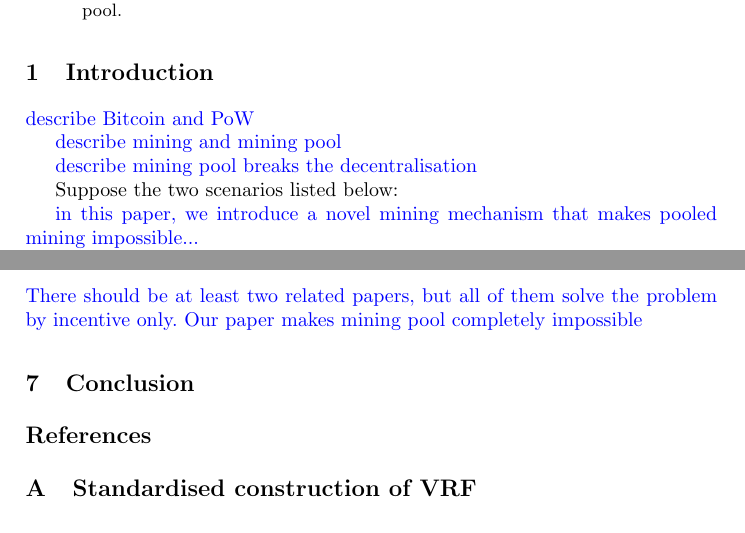
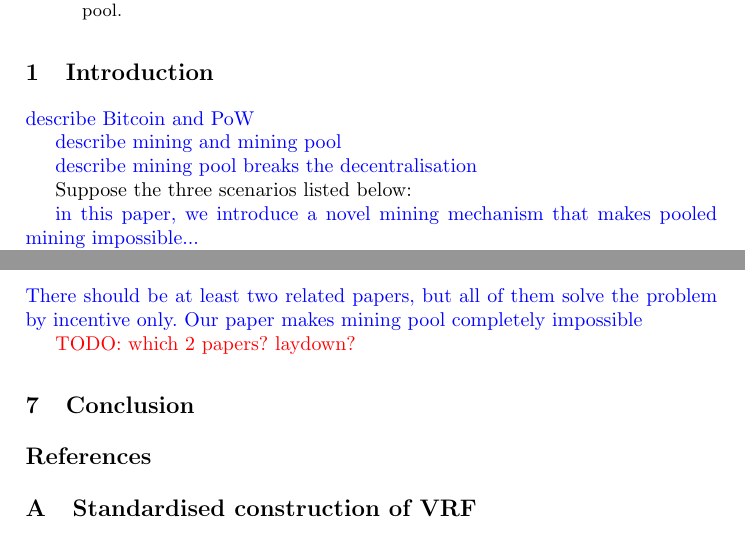
Before and after one commit to DEX-ware/vrf-mining, a LaTeX paper (paper/main.tex, which reads paper/sections/1intro.tex, paper/sections/6related-work.tex): two parts of pages 1 and 2 of 3, joined at a grey line, cut so that both start at the same text. Compiled offline with pdfLaTeX.

Commit message:
add more

```diff
--- a/paper/sections/1intro.tex
+++ b/paper/sections/1intro.tex
@@ -8,11 +8,13 @@
 
 \RH{describe mining pool breaks the decentralisation}
 
-Suppose the two scenarios listed below:
+Suppose the three scenarios listed below:
 
 % Big whale
 
 % so-called
+
+% terminology for "Machine gun pool"?
 
 % the cost is not huge
 
--- a/paper/sections/6related-work.tex
+++ b/paper/sections/6related-work.tex
@@ -1,3 +1,5 @@
 \section{Related work}
 
 \RH{There should be at least two related papers, but all of them solve the problem by incentive only. Our paper makes mining pool completely impossible}
+
+\TODO{which 2 papers? laydown?}
```
